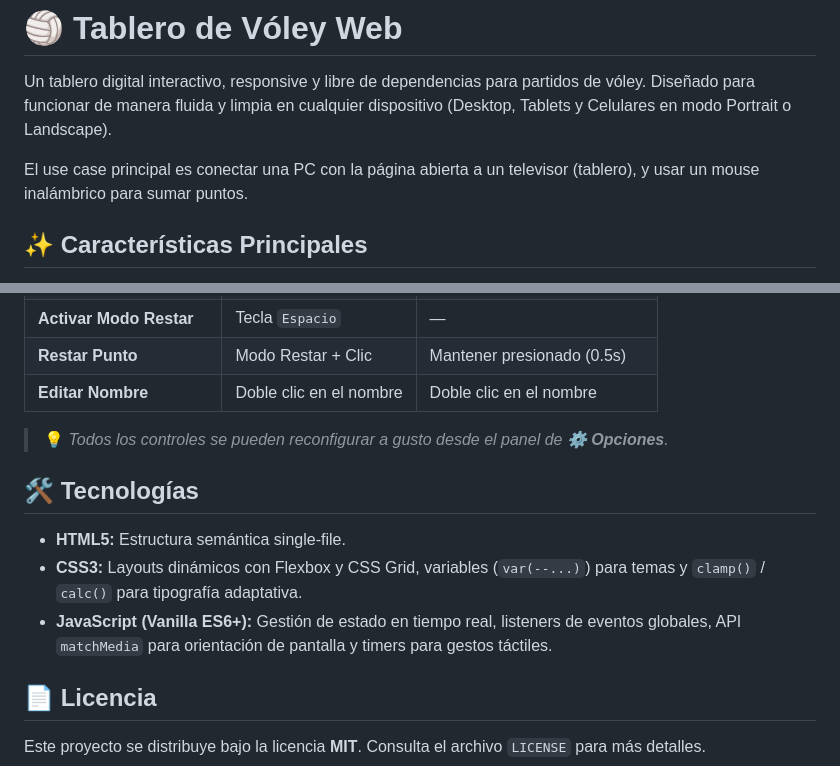
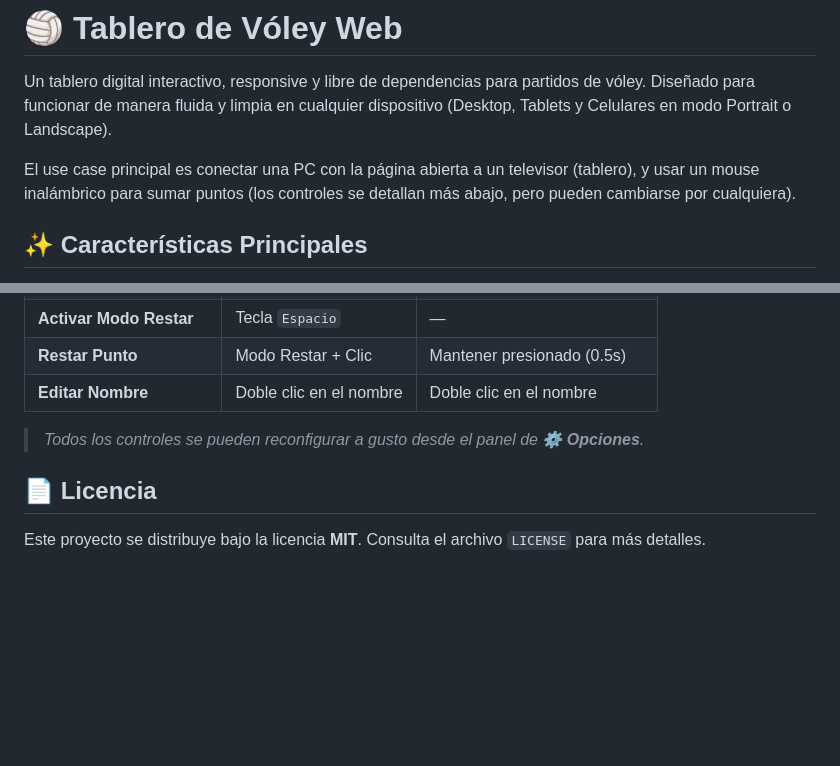
Before and after one commit to ignamosconi/tablero-voley, a Markdown page: README.md, 2 parts joined by grey strips. Drawn GitHub-style; blank space fills up the shorter version.

```diff
--- a/README.md
+++ b/README.md
@@ -2,7 +2,7 @@
 
 Un tablero digital interactivo, responsive y libre de dependencias para partidos de vóley. Diseñado para funcionar de manera fluida y limpia en cualquier dispositivo (Desktop, Tablets y Celulares en modo Portrait o Landscape).
 
-El use case principal es conectar una PC con la página abierta a un televisor (tablero), y usar un mouse inalámbrico para sumar puntos.
+El use case principal es conectar una PC con la página abierta a un televisor (tablero), y usar un mouse inalámbrico para sumar puntos (los controles se detallan más abajo, pero pueden cambiarse por cualquiera).
 
 
 
@@ -53,13 +52,8 @@ No requiere instalación, entorno Node.js, dependencias ni proceso de compilaci
 | **Restar Punto** | Modo Restar + Clic | Mantener presionado (0.5s) |
 | **Editar Nombre** | Doble clic en el nombre | Doble clic en el nombre |
 
-> 💡 *Todos los controles se pueden reconfigurar a gusto desde el panel de **⚙ Opciones**.*
+> *Todos los controles se pueden reconfigurar a gusto desde el panel de **⚙ Opciones**.*
 
-## 🛠️ Tecnologías
-
-- **HTML5:** Estructura semántica single-file.
-- **CSS3:** Layouts dinámicos con Flexbox y CSS Grid, variables (`var(--...)`) para temas y `clamp()` / `calc()` para tipografía adaptativa.
-- **JavaScript (Vanilla ES6+):** Gestión de estado en tiempo real, listeners de eventos globales, API `matchMedia` para orientación de pantalla y timers para gestos táctiles.
 
 ## 📄 Licencia
 
```
Also changed, not shown: other parts of README.md (+0 -1 lines).
